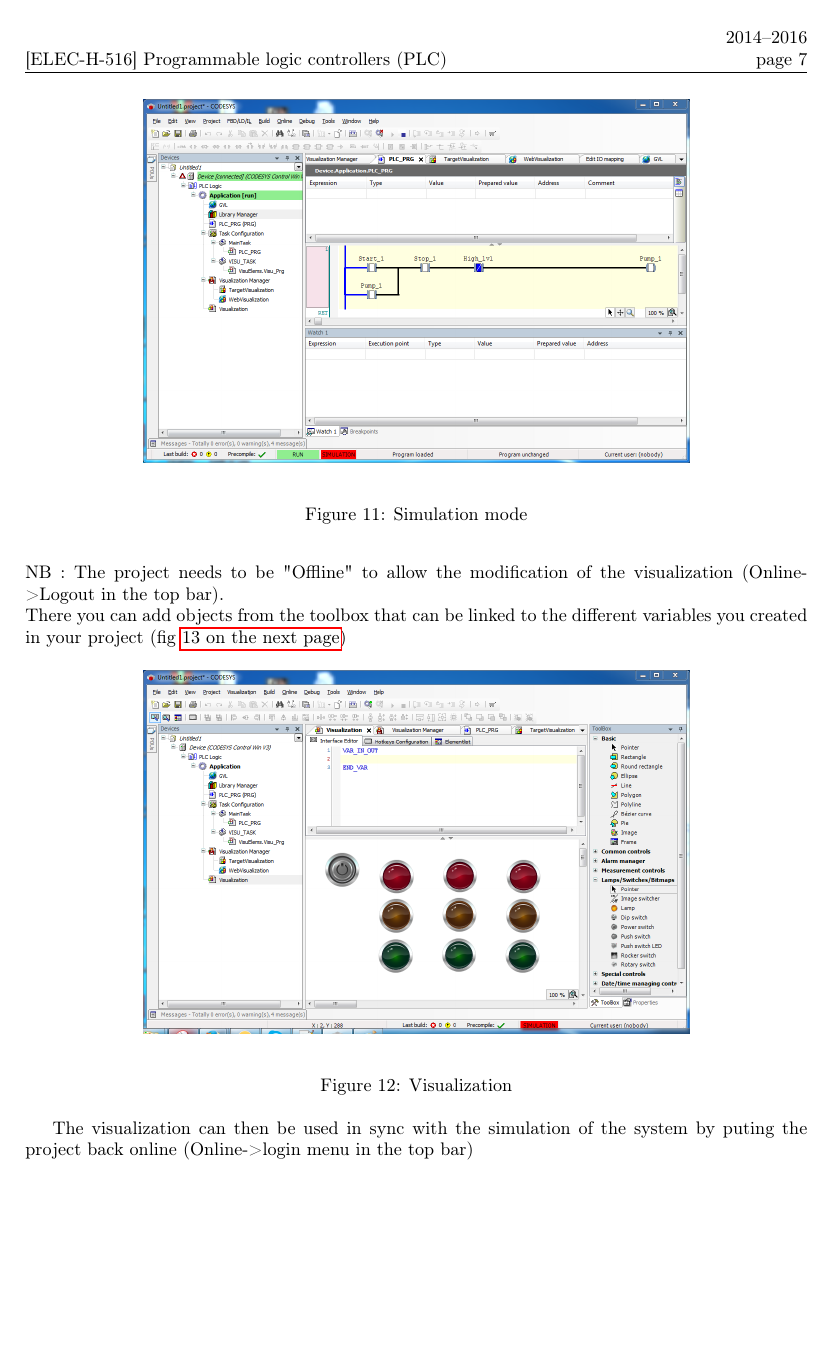
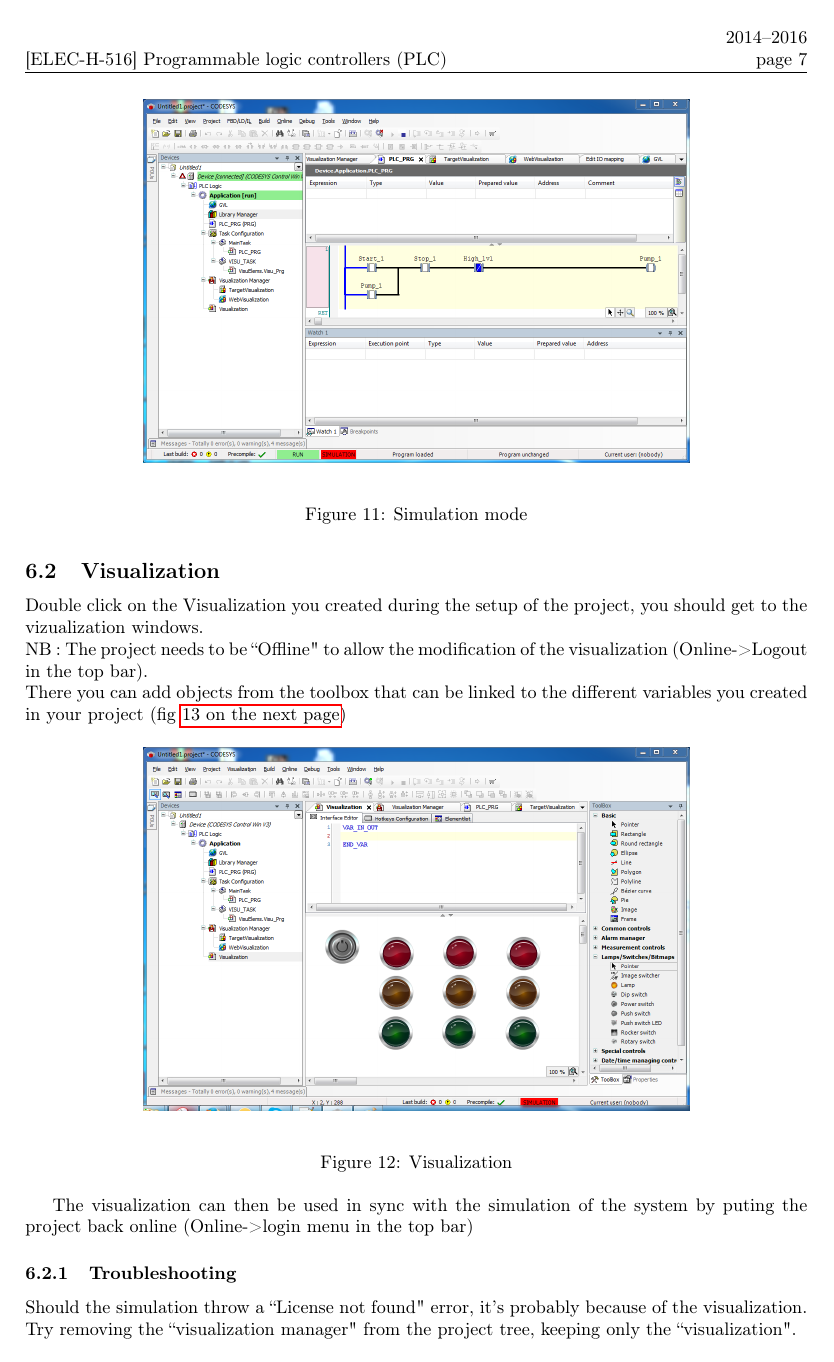
Before and after one commit to BEAMS-EE/ELECH516, a LaTeX document (CoDeSys_guide/main.tex): page 7 of 8. Compiled offline with pdfLaTeX.

Commit message:
Troubleshooting visualization

```diff
--- a/CoDeSys_guide/main.tex
+++ b/CoDeSys_guide/main.tex
@@ -291,7 +294,7 @@ The network should response according to your inputs.
 \subsection{Visualization}
 
 Double click on the Visualization you created during the setup of the project, you should get to the vizualization windows.\\
-NB : The project needs to be "Offline" to allow the modification of the visualization (Online->Logout in the top bar).\\
+NB : The project needs to be ``Offline" to allow the modification of the visualization (Online->Logout in the top bar).\\
 There you can add objects from the toolbox that can be linked to the different variables you created in your project (fig \vref{fig:prop})
 
 \begin{figure}[h!]
@@ -313,6 +316,9 @@ There you can add objects from the toolbox that can be linked to the different v
 
 The visualization can then be used in sync with the simulation of the system by puting the project back online (Online->login menu in the top bar)
 
+\subsubsection{Troubleshooting}
+Should the simulation throw a ``License not found" error, it's probably because of the visualization.
+Try removing the ``visualization manager" from the project tree, keeping only the ``visualization".
 \end{document}
 
 %\vref{fig:RISC}
```
Also changed, not shown: CoDeSys_guide/main.pdf, CoDeSys_guide/main.tex (7 more changed lines).
